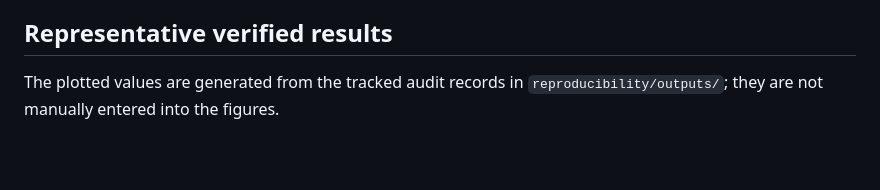
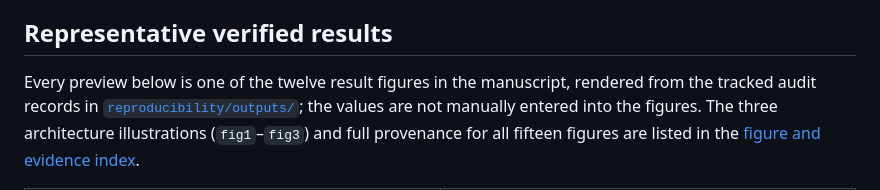
Before and after one commit to YassirALKarawi/kpm-bridge-open6g-ran, a Markdown page: README.md, the part around one of its changes. Drawn GitHub-style; blank space fills up the shorter version.

```diff
--- a/README.md
+++ b/README.md
@@ -101,6 +101,10 @@ evidence.
 
 ## Representative verified results
 
-The plotted values are generated from the tracked audit records in
-`reproducibility/outputs/`; they are not manually entered into the figures.
+Every preview below is one of the twelve result figures in the manuscript,
+rendered from the tracked audit records in
+[`reproducibility/outputs/`](reproducibility/outputs/); the values are not
+manually entered into the figures. The three architecture illustrations
+(`fig1`–`fig3`) and full provenance for all fifteen figures are listed in the
+[figure and evidence index](docs/FIGURES.md).
 
```
Also changed, not shown: other parts of README.md (+74 -11 lines), docs/FIGURES.md (added, +46 -0 lines).
